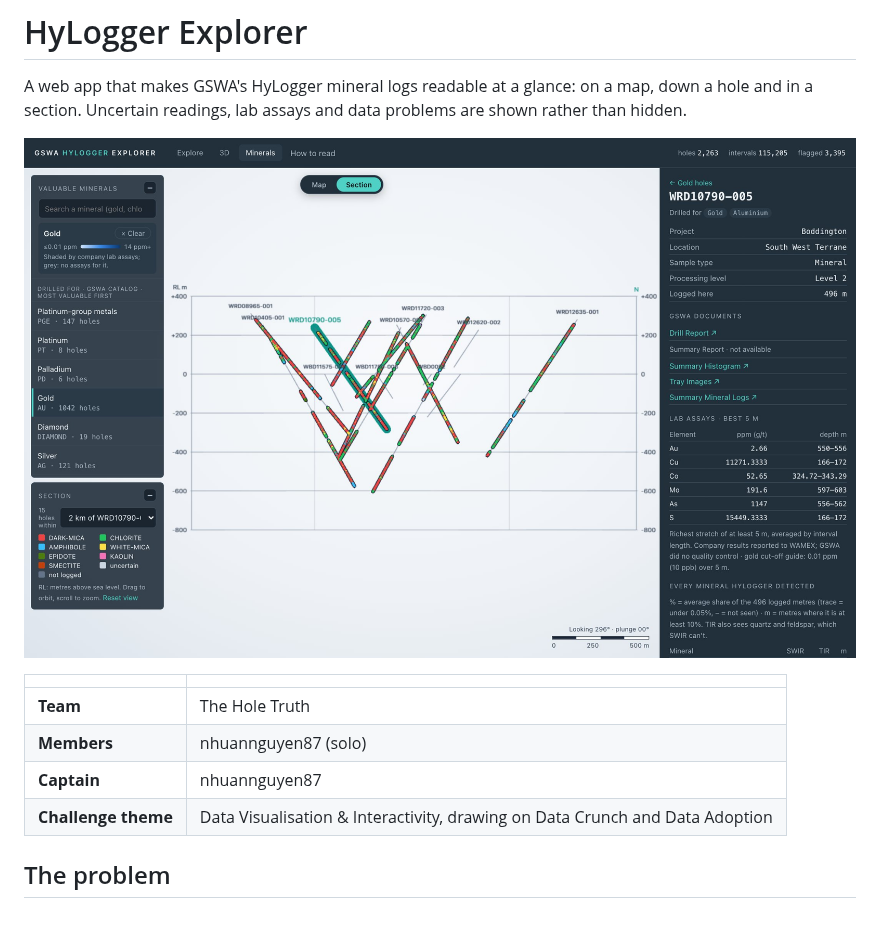
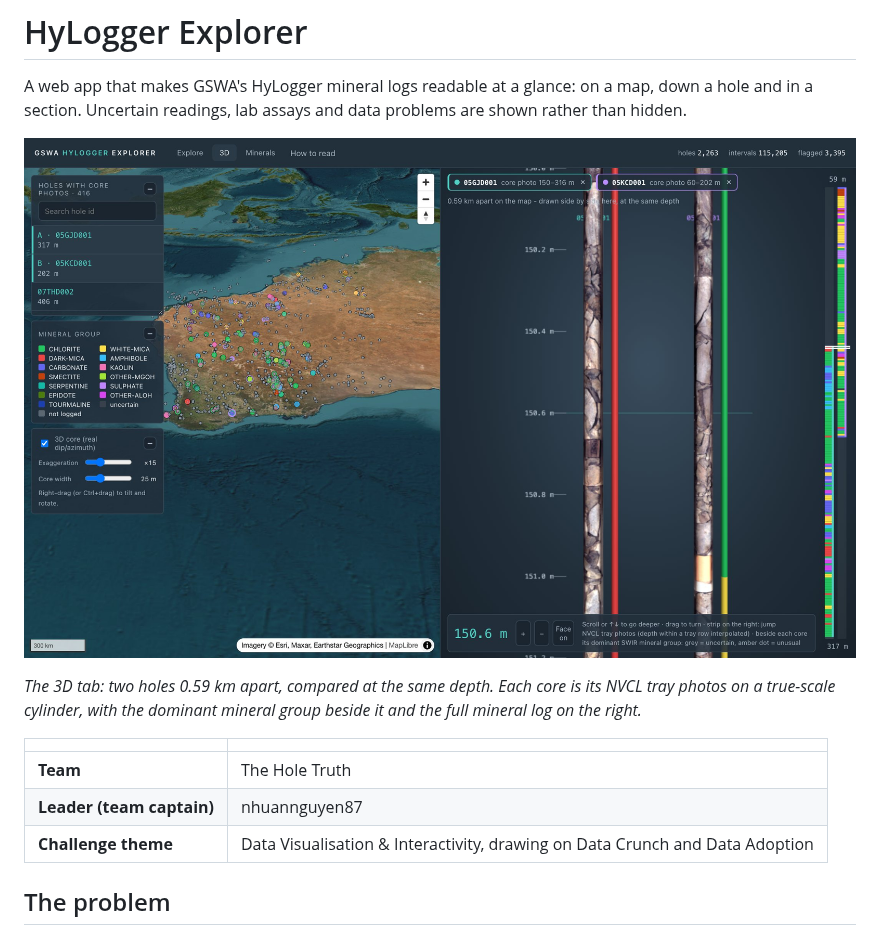
Before and after one commit to nhuannguyen87/hackathon_hylogger, a Markdown page: README.md, the part around the change. GitHub-like rendering; pictures changed too: docs/screenshots/compare-3d.jpg (added), docs/screenshots/section-minerals.jpg (deleted).

```diff
--- a/README.md
+++ b/README.md
@@ -4,13 +4,14 @@ A web app that makes GSWA's HyLogger mineral logs readable at a glance: on a
 map, down a hole and in a section. Uncertain readings, lab assays and data
 problems are shown rather than hidden.
 
-![Section view of 15 drill holes near Boddington, coloured by mineral down each hole](docs/screenshots/section-minerals.jpg)
+![The 3D tab comparing holes 05GJD001 and 05KCD001: tray photos wrapped on true-scale cores side by side at 150.6 m, each with its mineral log, drawn 0.59 km apart on the map](docs/screenshots/compare-3d.jpg)
+
+_The 3D tab: two holes 0.59 km apart, compared at the same depth. Each core is its NVCL tray photos on a true-scale cylinder, with the dominant mineral group beside it and the full mineral log on the right._
 
 | | |
 |---|---|
 | **Team** | The Hole Truth |
-| **Members** | nhuannguyen87 (solo) |
-| **Captain** | nhuannguyen87 |
+| **Leader (team captain)** | nhuannguyen87 |
 | **Challenge theme** | Data Visualisation & Interactivity, drawing on Data Crunch and Data Adoption |
 
 ## The problem
```
Also changed, not shown: 4 other files.
